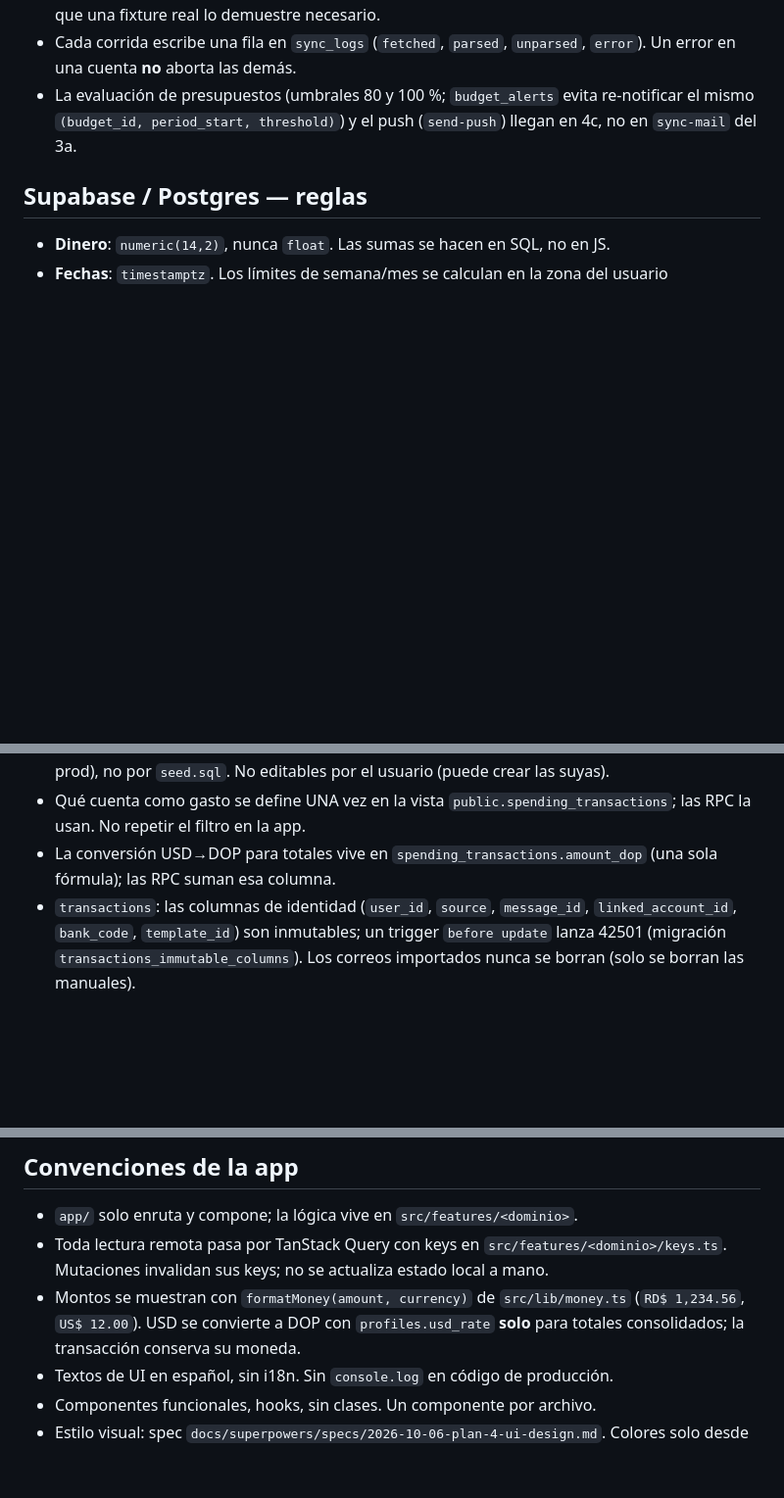
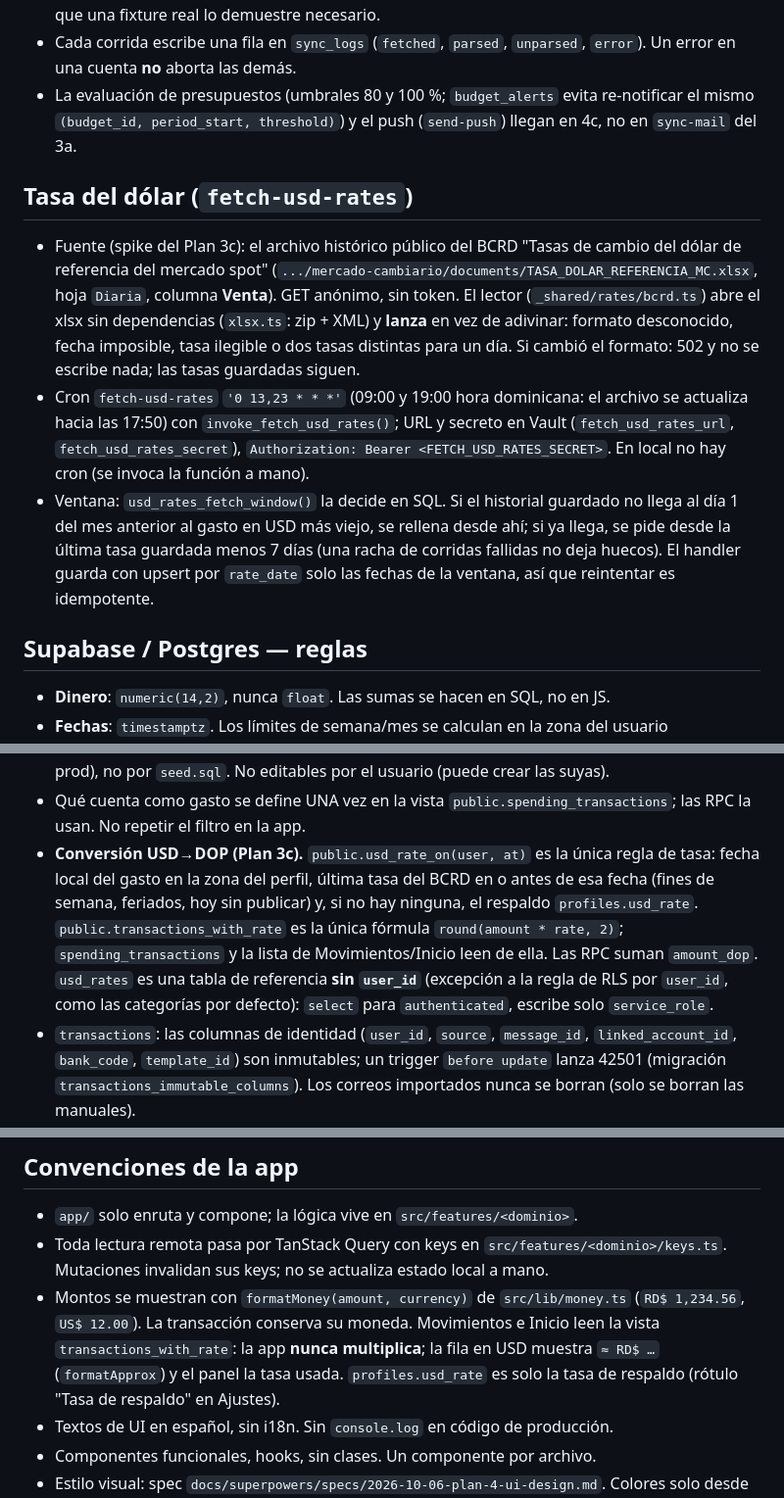
Before and after one commit to Oct4vius/Recibo, a Markdown page: CLAUDE.md, 3 parts joined by grey strips. Shown at 98% size. GitHub-like rendering; blank space fills up the shorter version.

Commit message:
docs: document the BCRD rate, its function and the fallback rate
Co-Authored-By: Claude Opus 5.5 <noreply@anthropic.com>

```diff
--- a/CLAUDE.md
+++ b/CLAUDE.md
@@ -334,6 +339,20 @@ inventar un parser sin correo real.**
 - La evaluación de presupuestos (umbrales 80 y 100 %; `budget_alerts` evita re-notificar el mismo
   `(budget_id, period_start, threshold)`) y el push (`send-push`) llegan en 4c, no en `sync-mail` del 3a.
 
+## Tasa del dólar (`fetch-usd-rates`)
+- Fuente (spike del Plan 3c): el archivo histórico público del BCRD "Tasas de cambio del dólar de referencia del mercado
+  spot" (`.../mercado-cambiario/documents/TASA_DOLAR_REFERENCIA_MC.xlsx`, hoja `Diaria`, columna **Venta**). GET anónimo,
+  sin token. El lector (`_shared/rates/bcrd.ts`) abre el xlsx sin dependencias (`xlsx.ts`: zip + XML) y **lanza** en
+  vez de adivinar: formato desconocido, fecha imposible, tasa ilegible o dos tasas distintas para un día. Si cambió el
+  formato: 502 y no se escribe nada; las tasas guardadas siguen.
+- Cron `fetch-usd-rates` `'0 13,23 * * *'` (09:00 y 19:00 hora dominicana: el archivo se actualiza hacia las 17:50) con
+  `invoke_fetch_usd_rates()`; URL y secreto en Vault (`fetch_usd_rates_url`, `fetch_usd_rates_secret`),
+  `Authorization: Bearer <FETCH_USD_RATES_SECRET>`. En local no hay cron (se invoca la función a mano).
+- Ventana: `usd_rates_fetch_window()` la decide en SQL. Si el historial guardado no llega al día 1 del mes anterior al
+  gasto en USD más viejo, se rellena desde ahí; si ya llega, se pide desde la última tasa guardada menos 7 días (una
+  racha de corridas fallidas no deja huecos). El handler guarda con upsert por `rate_date` solo las fechas de la
+  ventana, así que reintentar es idempotente.
+
 ## Supabase / Postgres — reglas
 - **Dinero**: `numeric(14,2)`, nunca `float`. Las sumas se hacen en SQL, no en JS.
 - **Fechas**: `timestamptz`. Los límites de semana/mes se calculan en la zona
@@ -354,8 +373,12 @@ inventar un parser sin correo real.**
   usuario (puede crear las suyas).
 - Qué cuenta como gasto se define UNA vez en la vista
   `public.spending_transactions`; las RPC la usan. No repetir el filtro en la app.
-- La conversión USD→DOP para totales vive en `spending_transactions.amount_dop`
-  (una sola fórmula); las RPC suman esa columna.
+- **Conversión USD→DOP (Plan 3c).** `public.usd_rate_on(user, at)` es la única regla de tasa: fecha local del gasto en
+  la zona del perfil, última tasa del BCRD en o antes de esa fecha (fines de semana, feriados, hoy sin publicar) y, si
+  no hay ninguna, el respaldo `profiles.usd_rate`. `public.transactions_with_rate` es la única fórmula
+  `round(amount * rate, 2)`; `spending_transactions` y la lista de Movimientos/Inicio leen de ella. Las RPC suman
+  `amount_dop`. `usd_rates` es una tabla de referencia **sin `user_id`** (excepción a la regla de RLS por `user_id`,
+  como las categorías por defecto): `select` para `authenticated`, escribe solo `service_role`.
 - `transactions`: las columnas de identidad (`user_id`, `source`, `message_id`,
   `linked_account_id`, `bank_code`, `template_id`) son inmutables; un trigger
   `before update` lanza 42501 (migración `transactions_immutable_columns`). Los
@@ -420,9 +443,9 @@ Se aplican en app, Edge Functions y SQL. Así se traducen a este proyecto:
   `src/features/<dominio>/keys.ts`. Mutaciones invalidan sus keys; no se
   actualiza estado local a mano.
 - Montos se muestran con `formatMoney(amount, currency)` de `src/lib/money.ts`
-  (`RD$ 1,234.56`, `US$ 12.00`). USD se convierte a DOP con
-  `profiles.usd_rate` **solo** para totales consolidados; la transacción
-  conserva su moneda.
+  (`RD$ 1,234.56`, `US$ 12.00`). La transacción conserva su moneda. Movimientos e Inicio leen la vista
+  `transactions_with_rate`: la app **nunca multiplica**; la fila en USD muestra `≈ RD$ …` (`formatApprox`) y el panel la
+  tasa usada. `profiles.usd_rate` es solo la tasa de respaldo (rótulo "Tasa de respaldo" en Ajustes).
 - Textos de UI en español, sin i18n. Sin `console.log` en código de producción.
 - Componentes funcionales, hooks, sin clases. Un componente por archivo.
 - Estilo visual: spec `docs/superpowers/specs/2026-10-06-plan-4-ui-design.md`. Colores solo desde
```
Also changed, not shown: other parts of CLAUDE.md (+8 -3 lines), docs/ALCANCE.md (+5 -2 lines), 1 other file.
